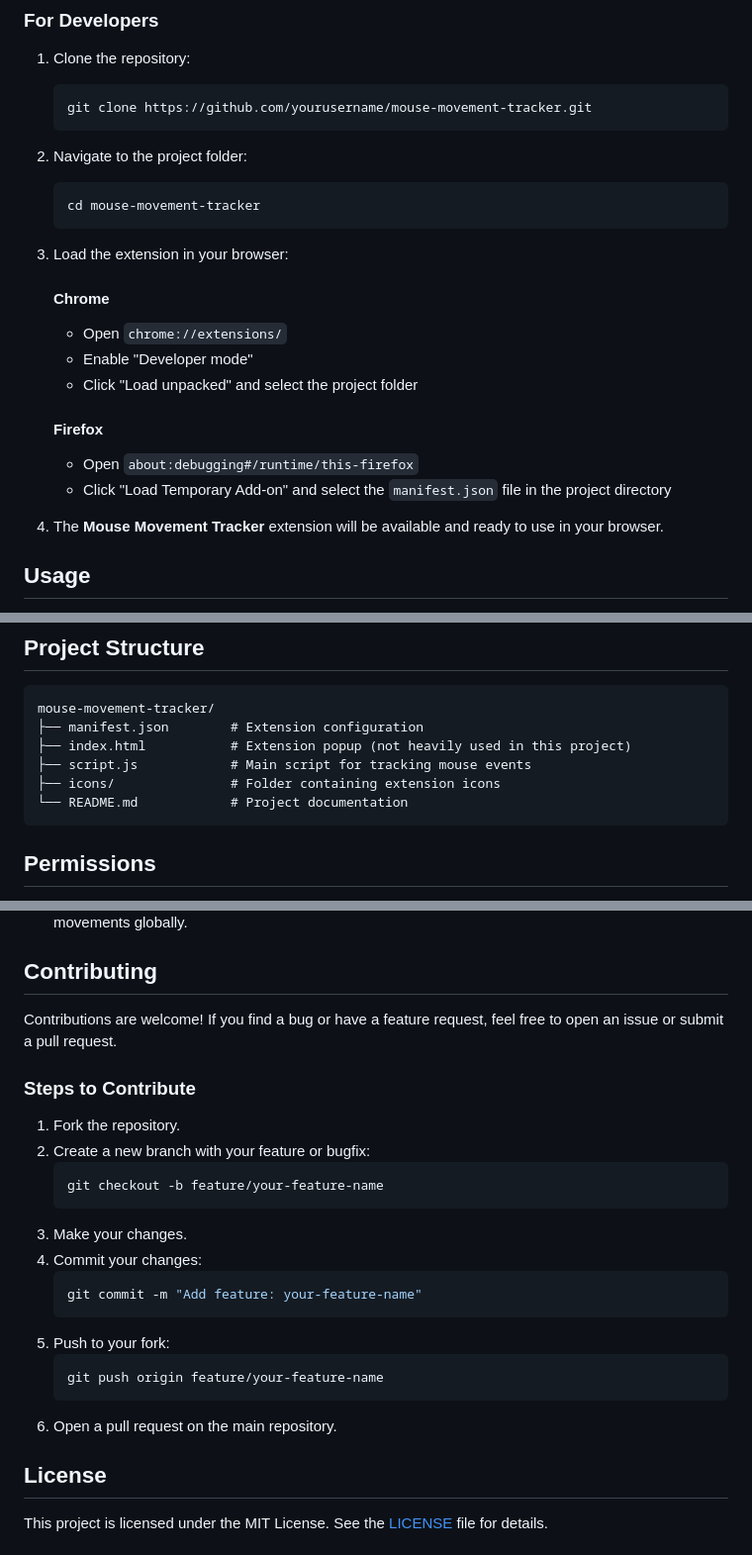
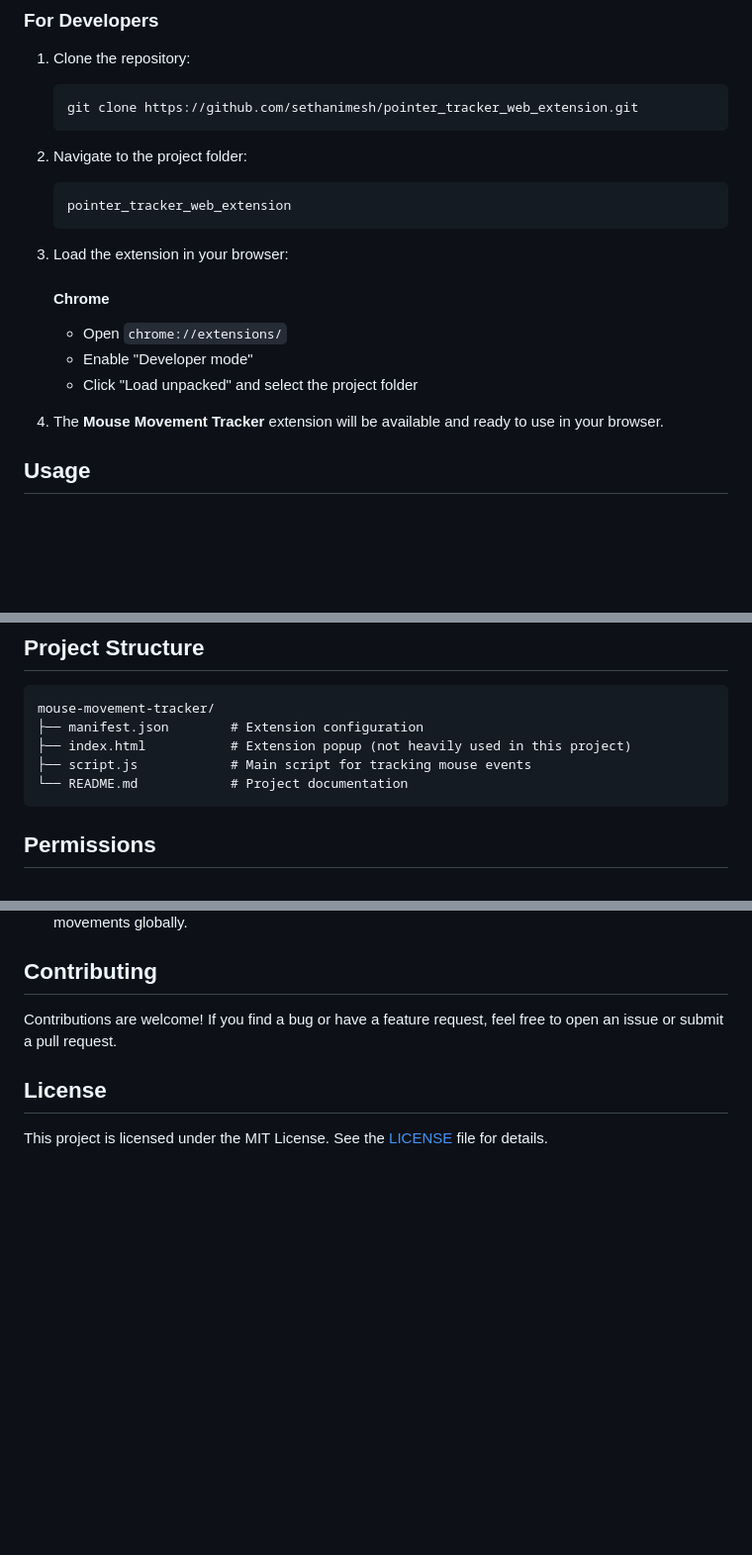
Before and after one commit to sethanimesh/pointer_tracker_web_extension, a Markdown page: README.md, 3 parts joined by grey strips. Shown: that part at 99% size. Drawn GitHub-style; blank space fills up the shorter version.

````diff
--- a/README.md
+++ b/README.md
@@ -20,13 +20,13 @@ The **Mouse Movement Tracker** is a browser extension designed to monitor and tr
 1. Clone the repository:
 
    ```bash
-   git clone https://github.com/yourusername/mouse-movement-tracker.git
+   git clone https://github.com/sethanimesh/pointer_tracker_web_extension.git
    ```
 
 2. Navigate to the project folder:
 
    ```bash
-   cd mouse-movement-tracker
+   pointer_tracker_web_extension
    ```
 
 3. Load the extension in your browser:
@@ -35,10 +35,6 @@ The **Mouse Movement Tracker** is a browser extension designed to monitor and tr
    - Open `chrome://extensions/`
    - Enable "Developer mode"
    - Click "Load unpacked" and select the project folder
-
-   #### Firefox
-   - Open `about:debugging#/runtime/this-firefox`
-   - Click "Load Temporary Add-on" and select the `manifest.json` file in the project directory
 
 4. The **Mouse Movement Tracker** extension will be available and ready to use in your browser.
 
@@ -76,7 +72,6 @@ mouse-movement-tracker/
 ├── manifest.json        # Extension configuration
 ├── index.html           # Extension popup (not heavily used in this project)
 ├── script.js            # Main script for tracking mouse events
-├── icons/               # Folder containing extension icons
 └── README.md            # Project documentation
 ```
 
@@ -92,24 +87,6 @@ The extension requires the following permissions:
 
 Contributions are welcome! If you find a bug or have a feature request, feel free to open an issue or submit a pull request.
 
-### Steps to Contribute
-
-1. Fork the repository.
-2. Create a new branch with your feature or bugfix:
-   ```bash
-   git checkout -b feature/your-feature-name
-   ```
-3. Make your changes.
-4. Commit your changes:
-   ```bash
-   git commit -m "Add feature: your-feature-name"
-   ```
-5. Push to your fork:
-   ```bash
-   git push origin feature/your-feature-name
-   ```
-6. Open a pull request on the main repository.
-
 ## License
 
 This project is licensed under the MIT License. See the [LICENSE](LICENSE) file for details.
````
